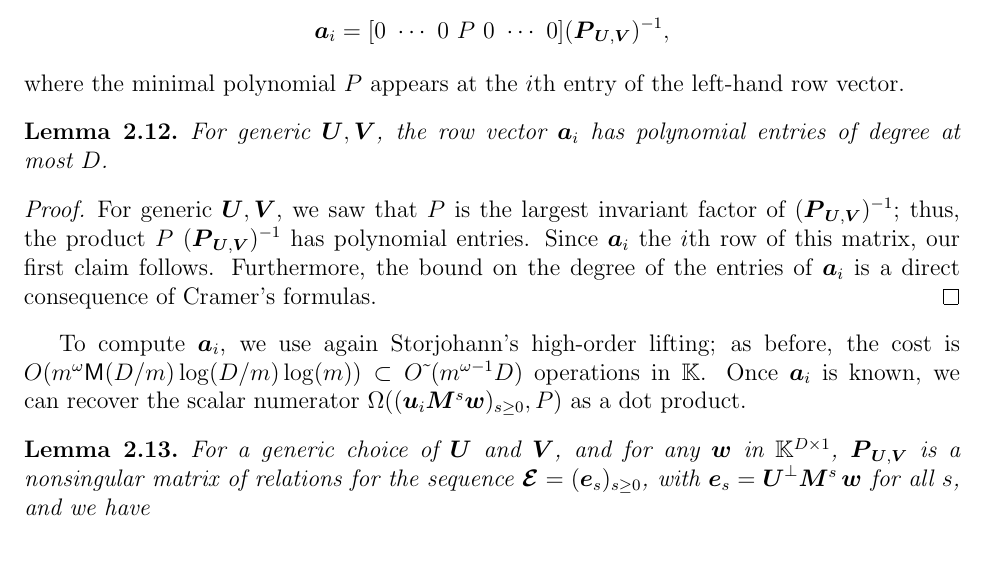
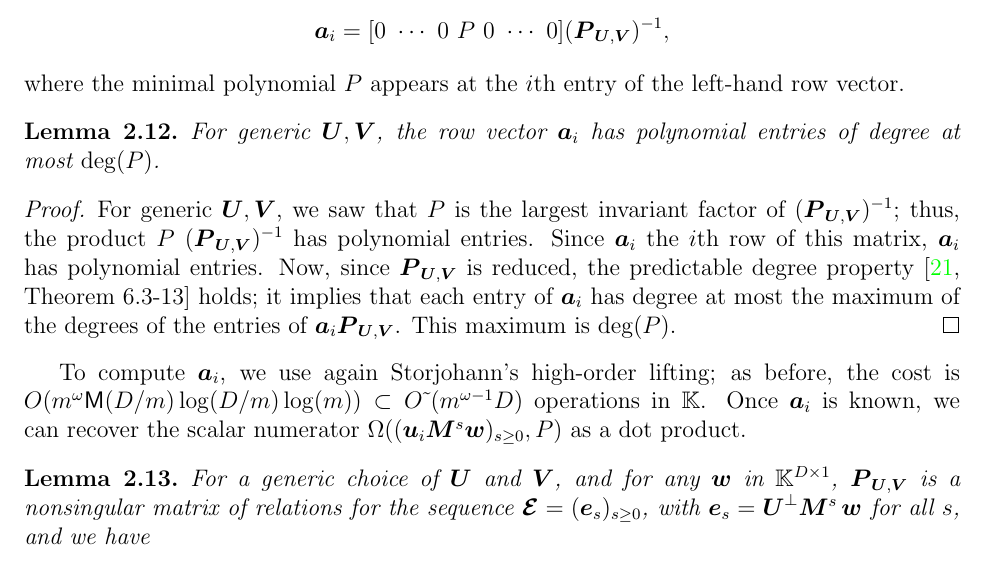
Before and after one commit to ke456/block-sparse-FGLM, a LaTeX thesis (thesis/thesis.tex): part of page 11 of 37, cut so that both start at the same text. Compiled offline with pdfLaTeX.

Commit message:
proof of lemma 2.12: improved bound, and the main point was missing (reducedness)

```diff
--- a/thesis/thesis.tex
+++ b/thesis/thesis.tex
@@ -988,16 +988,17 @@ where the minimal polynomial $\minpoly$ appears at the $i$th entry  of the
 left-hand row vector.
 \begin{lemma}\label{utilde}
   For generic $\mU,\mV$, the row vector $\row{a}_i$ has polynomial
-  entries of degree at most~$D$.
-  %TODO V
+  entries of degree at most~$\deg(P)$.
 \end{lemma}
 \begin{proof}
   For generic $\mU,\mV$, we saw that $\minpoly$ is the largest invariant factor
   of $ (\mat{P}_{\mU,\mV})^{-1}$; thus, the product $\minpoly\
   (\mat{P}_{\mU,\mV})^{-1}$ has polynomial entries. Since $\row{a}_i$ the $i$th
-  row of this matrix, our first claim follows. Furthermore, the bound on the
-  degree of the entries of $\row{a}_i$ is a direct consequence of Cramer's
-  formulas.
+  row of this matrix, $\row{a}_i$ has polynomial entries.  Now, since
+  $\mat{P}_{\mU,\mV}$ is reduced, the predictable degree property
+  \cite[Theorem~6.3-13]{Kailath80} holds; it implies that each entry of
+  $\row{a}_i$ has degree at most the maximum of the degrees of the entries of
+  $\row{a}_i\mat{P}_{\mU,\mV}$. This maximum is $\deg(\minpoly)$.
 \end{proof}
 To compute $\row{a}_i$, we use again Storjohann's high-order lifting;
 as before, the cost is $O(m^{\omega} \M(D/m) \log(D/m) \log(m))
```
